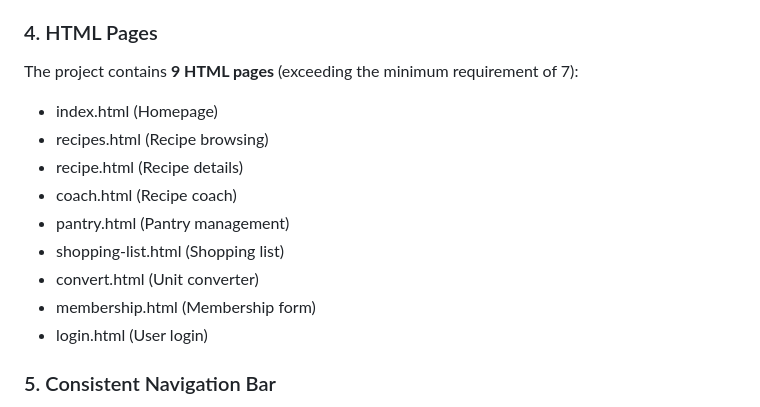
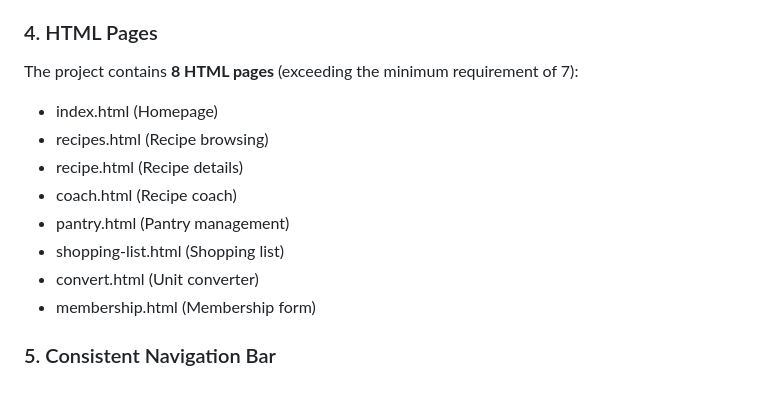
Before and after one commit to CS272-F25/p17, a Markdown page: README.md, the part around the change. GitHub-like rendering.

Commit message:
remove info about login page

```diff
--- a/README.md
+++ b/README.md
@@ -71,7 +71,7 @@ All HTML pages consistently use **Bootstrap 5.3.3** for responsive design and UI
 All HTML pages link to `styles.css` as the global stylesheet. Additional page-specific stylesheets (e.g., `recipe.css`, `pantry.css`) are used where needed.
 
 ### 4. HTML Pages
-The project contains **9 HTML pages** (exceeding the minimum requirement of 7):
+The project contains **8 HTML pages** (exceeding the minimum requirement of 7):
 - index.html (Homepage)
 - recipes.html (Recipe browsing)
 - recipe.html (Recipe details)
@@ -80,7 +80,6 @@ The project contains **9 HTML pages** (exceeding the minimum requirement of 7):
 - shopping-list.html (Shopping list)
 - convert.html (Unit converter)
 - membership.html (Membership form)
-- login.html (User login)
 
 ### 5. Consistent Navigation Bar
 All pages use a consistent primary navigation bar implemented through the `header-footer.js` custom element (`<my-header>`). The navigation includes links to all major sections of the website.
```
